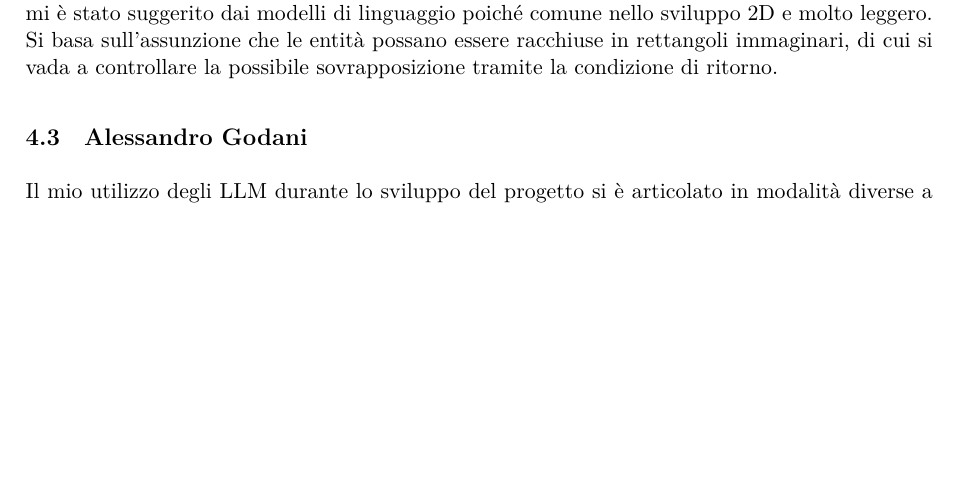
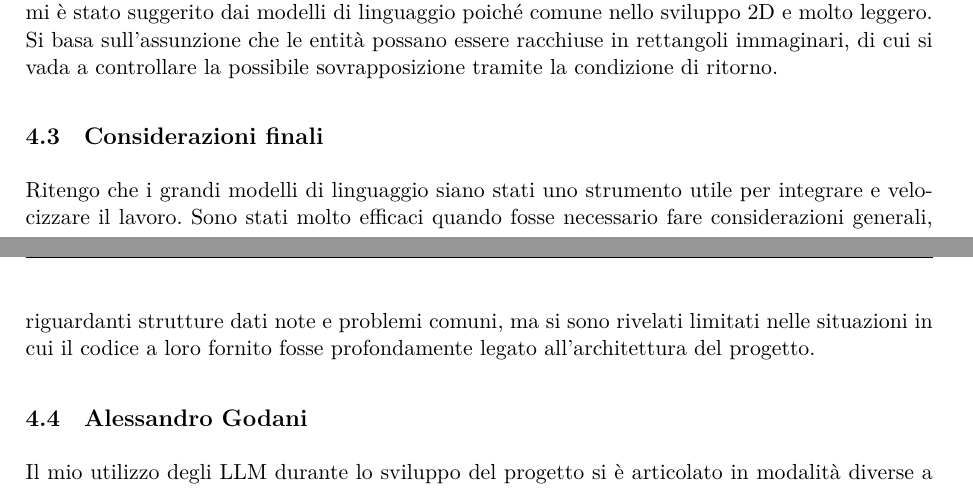
Before and after one commit to andreaamanzo/bomberman-project, a LaTeX document (report/report.tex): part of page 12 of 16 before the commit and two parts of pages 12 and 13 of 16 after it, the two joined at a grey line, cut so that both start at the same text, the shorter picture padded with empty space. Compiled offline with XeLaTeX.

Commit message:
commit by Tommaso: small changes to report

```diff
--- a/report/report.tex
+++ b/report/report.tex
@@ -580,6 +581,11 @@ bool Entity::collide(const Entity& other) const
 \end{minted}
 L'algoritmo utilizzato è noto come AABB Collision Detection (Axis-Alligned Bounding Box), mi è stato suggerito dai modelli di linguaggio poiché comune nello sviluppo 2D e molto leggero.
 Si basa sull'assunzione che le entità possano essere racchiuse in rettangoli immaginari, di cui si vada a controllare la possibile sovrapposizione tramite la condizione di ritorno.
+
+\subsection{Considerazioni finali}
+
+Ritengo che i grandi modelli di linguaggio siano stati uno strumento utile per integrare e velocizzare il lavoro.
+Sono stati molto efficaci quando fosse necessario fare considerazioni generali, riguardanti strutture dati note e problemi comuni, ma si sono rivelati limitati nelle situazioni in cui il codice a loro fornito fosse profondamente legato all'architettura del progetto.
 
 \subsection{Alessandro Godani}
 
```
Also changed, not shown: report/report.tex (1 more changed lines).
